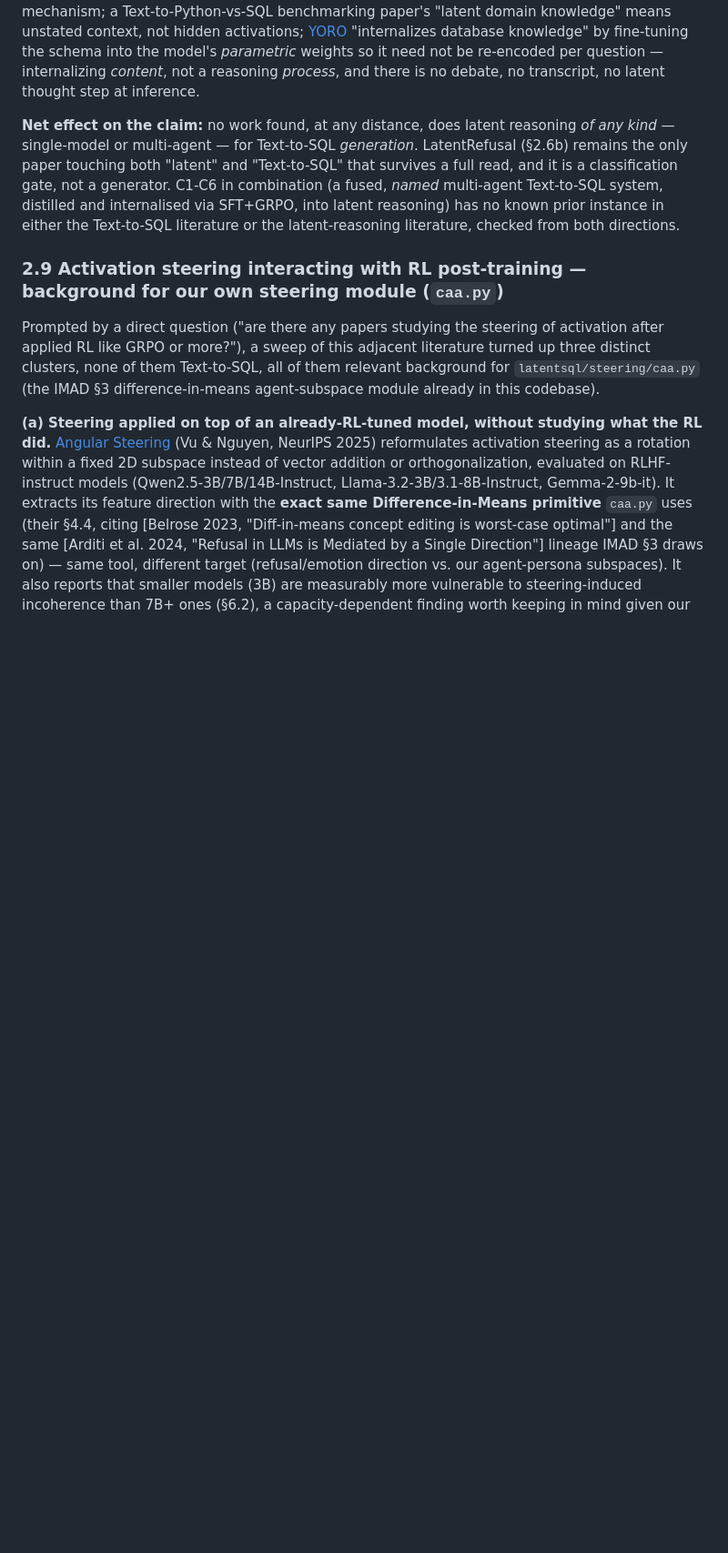
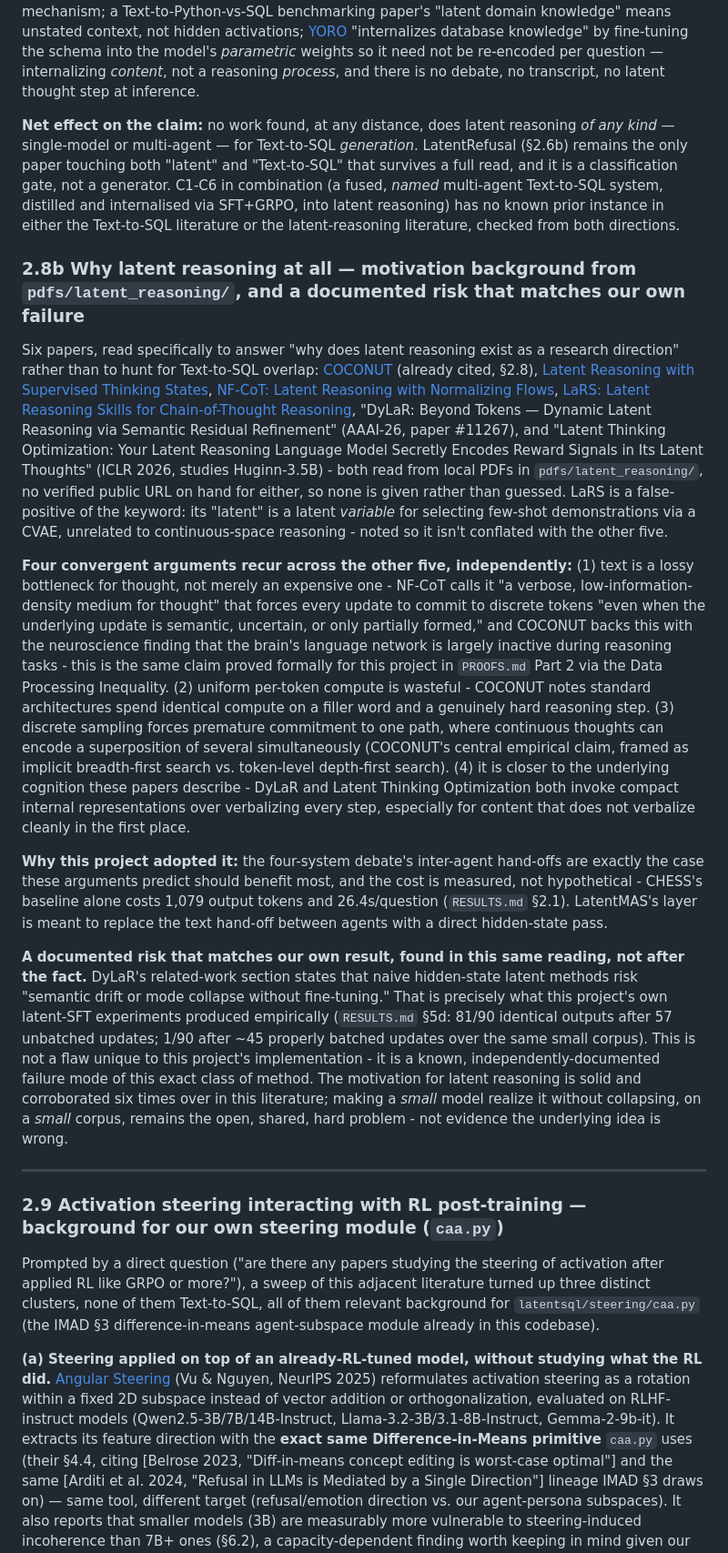
Before and after one commit to phkhanhtrinh23/LatentSQL, a Markdown page: NOVELTY_SEARCH.md, the part around one of its changes. Shown at 91% size. Rendered like a GitHub page; blank space fills up the shorter version.

Commit message:
NOVELTY_SEARCH.md 2.8b: why-latent-reasoning motivation synthesis from pdfs/latent_reasoning/, with DyLaR's mode-collapse prediction matching our own 5d finding; corrected two fabricated citation URLs

```diff
--- a/NOVELTY_SEARCH.md
+++ b/NOVELTY_SEARCH.md
@@ -293,6 +293,18 @@ SFT+GRPO, into latent reasoning) has no known prior instance in either the
 Text-to-SQL literature or the latent-reasoning literature, checked from both
 directions.
 
+### 2.8b Why latent reasoning at all — motivation background from `pdfs/latent_reasoning/`, and a documented risk that matches our own failure
+
+Six papers, read specifically to answer "why does latent reasoning exist as a research direction" rather than to hunt for Text-to-SQL overlap: [COCONUT](https://arxiv.org/abs/2412.06769) (already cited, §2.8), [Latent Reasoning with Supervised Thinking States](https://arxiv.org/abs/2602.08332), [NF-CoT: Latent Reasoning with Normalizing Flows](https://arxiv.org/abs/2606.06447), [LaRS: Latent Reasoning Skills for Chain-of-Thought Reasoning](https://aclanthology.org/2024.findings-emnlp.206/), "DyLaR: Beyond Tokens — Dynamic Latent Reasoning via Semantic Residual Refinement" (AAAI-26, paper #11267), and "Latent Thinking Optimization: Your Latent Reasoning Language Model Secretly Encodes Reward Signals in Its Latent Thoughts" (ICLR 2026, studies Huginn-3.5B) - both read from local PDFs in `pdfs/latent_reasoning/`, no verified public URL on hand for either, so none is given rather than guessed. LaRS is a false-positive of the keyword: its "latent" is a latent *variable* for selecting few-shot demonstrations via a CVAE, unrelated to continuous-space reasoning - noted so it isn't conflated with the other five.
+
+**Four convergent arguments recur across the other five, independently:** (1) text is a lossy bottleneck for thought, not merely an expensive one - NF-CoT calls it "a verbose, low-information-density medium for thought" that forces every update to commit to discrete tokens "even when the underlying update is semantic, uncertain, or only partially formed," and COCONUT backs this with the neuroscience finding that the brain's language network is largely inactive during reasoning tasks - this is the same claim proved formally for this project in `PROOFS.md` Part 2 via the Data Processing Inequality. (2) uniform per-token compute is wasteful - COCONUT notes standard architectures spend identical compute on a filler word and a genuinely hard reasoning step. (3) discrete sampling forces premature commitment to one path, where continuous thoughts can encode a superposition of several simultaneously (COCONUT's central empirical claim, framed as implicit breadth-first search vs. token-level depth-first search). (4) it is closer to the underlying cognition these papers describe - DyLaR and Latent Thinking Optimization both invoke compact internal representations over verbalizing every step, especially for content that does not verbalize cleanly in the first place.
+
+**Why this project adopted it:** the four-system debate's inter-agent hand-offs are exactly the case these arguments predict should benefit most, and the cost is measured, not hypothetical - CHESS's baseline alone costs 1,079 output tokens and 26.4s/question (`RESULTS.md` §2.1). LatentMAS's layer is meant to replace the text hand-off between agents with a direct hidden-state pass.
+
+**A documented risk that matches our own result, found in this same reading, not after the fact.** DyLaR's related-work section states that naive hidden-state latent methods risk "semantic drift or mode collapse without fine-tuning." That is precisely what this project's own latent-SFT experiments produced empirically (`RESULTS.md` §5d: 81/90 identical outputs after 57 unbatched updates; 1/90 after ~45 properly batched updates over the same small corpus). This is not a flaw unique to this project's implementation - it is a known, independently-documented failure mode of this exact class of method. The motivation for latent reasoning is solid and corroborated six times over in this literature; making a *small* model realize it without collapsing, on a *small* corpus, remains the open, shared, hard problem - not evidence the underlying idea is wrong.
+
+---
+
 ### 2.9 Activation steering interacting with RL post-training — background for our own steering module (`caa.py`)
 
 Prompted by a direct question ("are there any papers studying the steering of activation after applied RL like GRPO or more?"), a sweep of this adjacent literature turned up three distinct clusters, none of them Text-to-SQL, all of them relevant background for `latentsql/steering/caa.py` (the IMAD §3 difference-in-means agent-subspace module already in this codebase).
```
Also changed, not shown: other parts of NOVELTY_SEARCH.md (+5 -0 lines).
